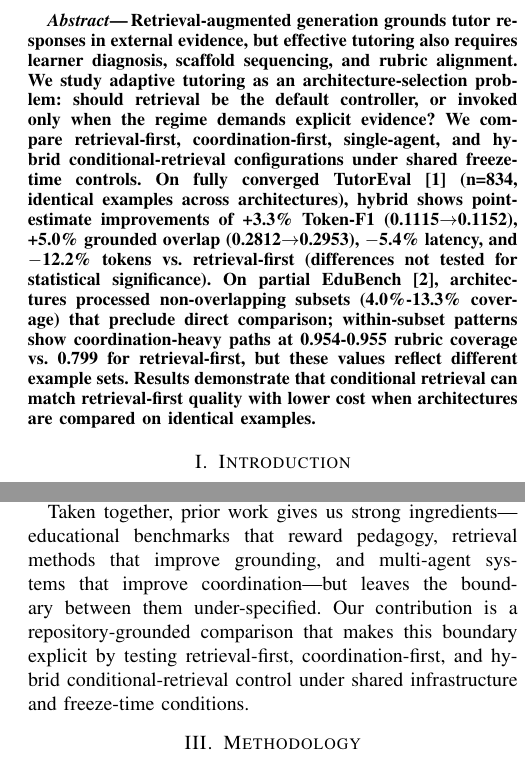
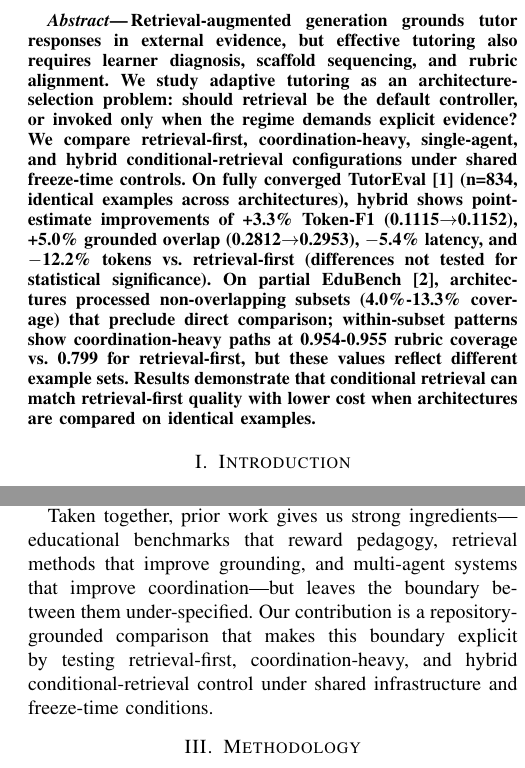
Before and after one commit to CatfishW/MultiAgentOL, a LaTeX paper (main_smc.tex): two parts of the columns of pages 1 and 2 of 6, joined at a grey line, cut so that both start at the same text. Compiled offline with pdfLaTeX.

Commit message:
Standardize terminology: coordination-first → coordination-heavy
- Replace all instances of 'coordination-first' with 'coordination-heavy'
- Maintains consistency with section heading and dominant usage
- Lines 41, 62, 193 updated

```diff
--- a/main_smc.tex
+++ b/main_smc.tex
@@ -31,7 +31,7 @@ Conditional Retrieval in a Repository-Grounded Multi-Agent Study
 \pagestyle{empty}
 
 \begin{abstract}
-Retrieval-augmented generation grounds tutor responses in external evidence, but effective tutoring also requires learner diagnosis, scaffold sequencing, and rubric alignment. We study adaptive tutoring as an architecture-selection problem: should retrieval be the default controller, or invoked only when the regime demands explicit evidence? We compare retrieval-first, coordination-first, single-agent, and hybrid conditional-retrieval configurations under shared freeze-time controls. On fully converged TutorEval~\cite{chevalier2024sciencetutors} (n=834, identical examples across architectures), hybrid shows point-estimate improvements of +3.3\% Token-F1 (0.1115$\to$0.1152), +5.0\% grounded overlap (0.2812$\to$0.2953), $-$5.4\% latency, and $-$12.2\% tokens vs.\ retrieval-first (differences not tested for statistical significance). On partial EduBench~\cite{xu2025edubench}, architectures processed non-overlapping subsets (4.0\%-13.3\% coverage) that preclude direct comparison; within-subset patterns show coordination-heavy paths at 0.954-0.955 rubric coverage vs.\ 0.799 for retrieval-first, but these values reflect different example sets. Results demonstrate that conditional retrieval can match retrieval-first quality with lower cost when architectures are compared on identical examples.
+Retrieval-augmented generation grounds tutor responses in external evidence, but effective tutoring also requires learner diagnosis, scaffold sequencing, and rubric alignment. We study adaptive tutoring as an architecture-selection problem: should retrieval be the default controller, or invoked only when the regime demands explicit evidence? We compare retrieval-first, coordination-heavy, single-agent, and hybrid conditional-retrieval configurations under shared freeze-time controls. On fully converged TutorEval~\cite{chevalier2024sciencetutors} (n=834, identical examples across architectures), hybrid shows point-estimate improvements of +3.3\% Token-F1 (0.1115$\to$0.1152), +5.0\% grounded overlap (0.2812$\to$0.2953), $-$5.4\% latency, and $-$12.2\% tokens vs.\ retrieval-first (differences not tested for statistical significance). On partial EduBench~\cite{xu2025edubench}, architectures processed non-overlapping subsets (4.0\%-13.3\% coverage) that preclude direct comparison; within-subset patterns show coordination-heavy paths at 0.954-0.955 rubric coverage vs.\ 0.799 for retrieval-first, but these values reflect different example sets. Results demonstrate that conditional retrieval can match retrieval-first quality with lower cost when architectures are compared on identical examples.
 \end{abstract}
 
 \section{Introduction}
@@ -59,7 +59,7 @@ Classical RAG improves evidence grounding by conditioning generation on retrieve
 \textbf{Multi-agent tutoring and coordination-heavy control.}
 A broad multi-agent literature argues that explicit role specialization can help with planning, critique, and decomposition in complex workflows~\cite{liu2023agentbench,wu2024autogen,li2023camel,hong2024metagpt}. In retrieval settings, collaborative agents have also been proposed to improve search and reasoning over evidence~\cite{nguyen2025marag,radeva2025coordination}. Closer to our problem, recent tutoring systems such as AgentTutor, IntelliCode, and CogEvo-Edu instantiate specialized educational roles including learner modeling, multi-turn teaching, and collaborative tutoring components~\cite{liu2026agenttutor,jones2026intellicode,wu2025cogevoedu}. These systems motivate tutoring-specific orchestration, but they do not isolate the architectural question we study here: when should evidence retrieval be the primary controller, and when should it remain a subordinate capability inside a broader tutoring policy?
 
-Taken together, prior work gives us strong ingredients---educational benchmarks that reward pedagogy, retrieval methods that improve grounding, and multi-agent systems that improve coordination---but leaves the boundary between them under-specified. Our contribution is a repository-grounded comparison that makes this boundary explicit by testing retrieval-first, coordination-first, and hybrid conditional-retrieval control under shared infrastructure and freeze-time conditions.
+Taken together, prior work gives us strong ingredients---educational benchmarks that reward pedagogy, retrieval methods that improve grounding, and multi-agent systems that improve coordination---but leaves the boundary between them under-specified. Our contribution is a repository-grounded comparison that makes this boundary explicit by testing retrieval-first, coordination-heavy, and hybrid conditional-retrieval control under shared infrastructure and freeze-time conditions.
 
 \section{Methodology}
 
```
Also changed, not shown: main_smc.tex (2 more changed lines).
